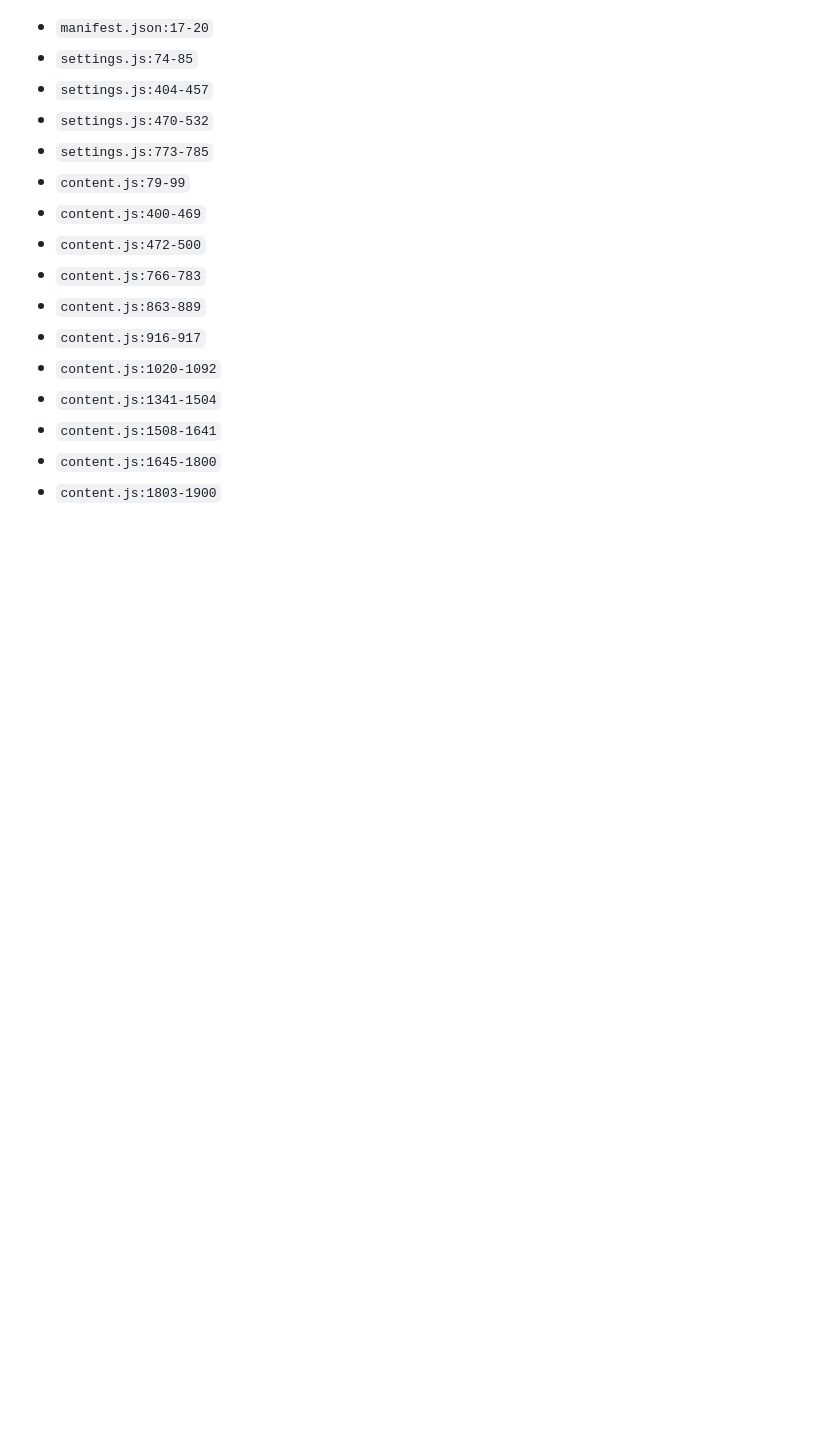
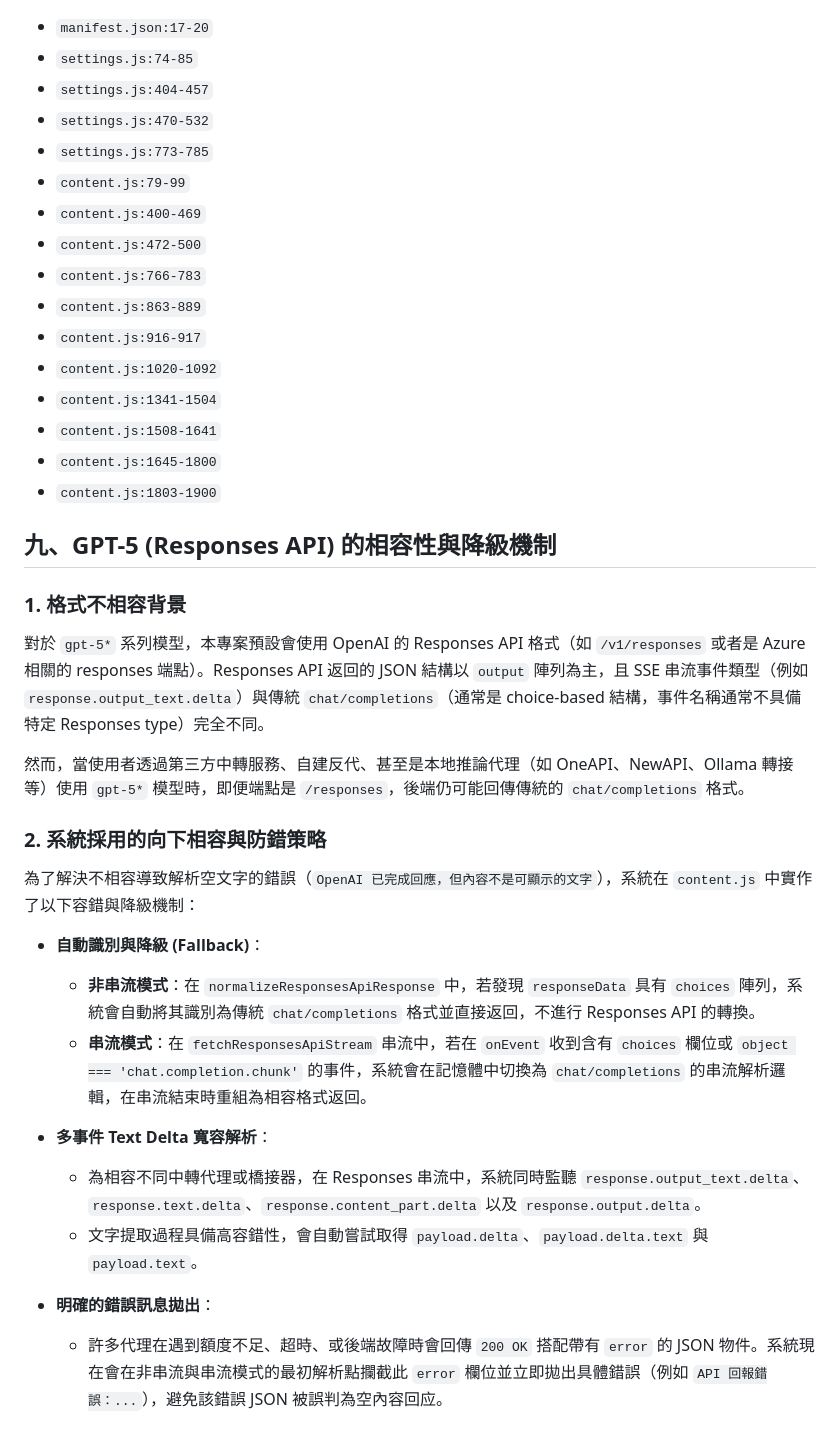
Before and after one commit to doggy8088/ask-page-extension, a Markdown page: docs/目前提示詞管理邏輯與提問動態結構.md, the part around the change. GitHub-like rendering; blank space fills up the shorter version.

Commit message:
docs: document gpt-5 responses api compatibility and fallback strategies

```diff
--- a/docs/目前提示詞管理邏輯與提問動態結構.md
+++ b/docs/目前提示詞管理邏輯與提問動態結構.md
@@ -298,3 +298,24 @@ Gemini 有兩個特點：
 - `content.js:1508-1641`
 - `content.js:1645-1800`
 - `content.js:1803-1900`
+
+## 九、GPT-5 (Responses API) 的相容性與降級機制
+
+### 1. 格式不相容背景
+對於 `gpt-5*` 系列模型，本專案預設會使用 OpenAI 的 Responses API 格式（如 `/v1/responses` 或者是 Azure 相關的 responses 端點）。Responses API 返回的 JSON 結構以 `output` 陣列為主，且 SSE 串流事件類型（例如 `response.output_text.delta`）與傳統 `chat/completions`（通常是 choice-based 結構，事件名稱通常不具備特定 Responses type）完全不同。
+
+然而，當使用者透過第三方中轉服務、自建反代、甚至是本地推論代理（如 OneAPI、NewAPI、Ollama 轉接等）使用 `gpt-5*` 模型時，即便端點是 `/responses`，後端仍可能回傳傳統的 `chat/completions` 格式。
+
+### 2. 系統採用的向下相容與防錯策略
+為了解決不相容導致解析空文字的錯誤（`OpenAI 已完成回應，但內容不是可顯示的文字`），系統在 `content.js` 中實作了以下容錯與降級機制：
+
+- **自動識別與降級 (Fallback)**：
+  - **非串流模式**：在 `normalizeResponsesApiResponse` 中，若發現 `responseData` 具有 `choices` 陣列，系統會自動將其識別為傳統 `chat/completions` 格式並直接返回，不進行 Responses API 的轉換。
+  - **串流模式**：在 `fetchResponsesApiStream` 串流中，若在 `onEvent` 收到含有 `choices` 欄位或 `object === 'chat.completion.chunk'` 的事件，系統會在記憶體中切換為 `chat/completions` 的串流解析邏輯，在串流結束時重組為相容格式返回。
+
+- **多事件 Text Delta 寬容解析**：
+  - 為相容不同中轉代理或橋接器，在 Responses 串流中，系統同時監聽 `response.output_text.delta`、`response.text.delta`、`response.content_part.delta` 以及 `response.output.delta`。
+  - 文字提取過程具備高容錯性，會自動嘗試取得 `payload.delta`、`payload.delta.text` 與 `payload.text`。
+
+- **明確的錯誤訊息拋出**：
+  - 許多代理在遇到額度不足、超時、或後端故障時會回傳 `200 OK` 搭配帶有 `error` 的 JSON 物件。系統現在會在非串流與串流模式的最初解析點攔截此 `error` 欄位並立即拋出具體錯誤（例如 `API 回報錯誤：...`），避免該錯誤 JSON 被誤判為空內容回应。
```
